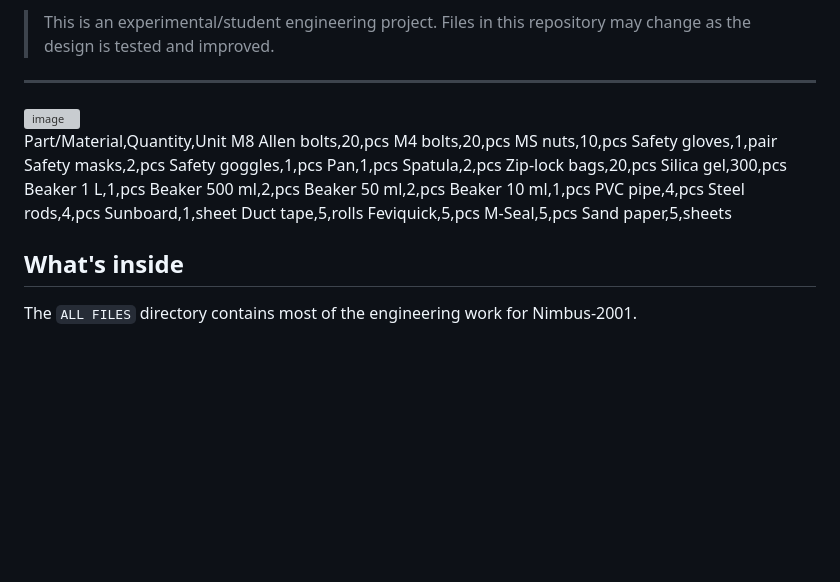
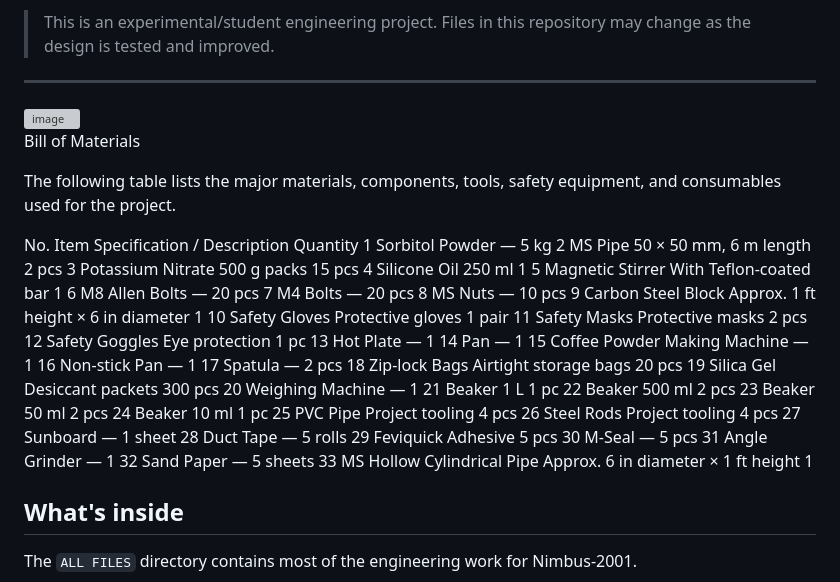
Before and after one commit to suryansh30866/Nimbus-2001, a Markdown page: README.md, the part around the change. Drawn GitHub-style; blank space fills up the shorter version; grey boxes are pictures that could not be loaded.

Commit message:
Revise Bill of Materials in README
Updated the Bill of Materials section with detailed specifications and quantities for project materials.

```diff
--- a/README.md
+++ b/README.md
@@ -9,28 +9,44 @@ This repository is basically the engineering archive of the project. I am keepin
 ---
 <img width="1076" height="592" alt="image" src="https://github.com/user-attachments/assets/4210fd41-88c0-408e-93a5-22cc37336762" />
 
-Part/Material,Quantity,Unit
-M8 Allen bolts,20,pcs
-M4 bolts,20,pcs
-MS nuts,10,pcs
-Safety gloves,1,pair
-Safety masks,2,pcs
-Safety goggles,1,pcs
-Pan,1,pcs
-Spatula,2,pcs
-Zip-lock bags,20,pcs
-Silica gel,300,pcs
-Beaker 1 L,1,pcs
-Beaker 500 ml,2,pcs
-Beaker 50 ml,2,pcs
-Beaker 10 ml,1,pcs
-PVC pipe,4,pcs
-Steel rods,4,pcs
-Sunboard,1,sheet
-Duct tape,5,rolls
-Feviquick,5,pcs
-M-Seal,5,pcs
-Sand paper,5,sheets
+Bill of Materials
+
+The following table lists the major materials, components, tools, safety equipment, and consumables used for the project.
+
+No.	Item	Specification / Description	Quantity
+1	Sorbitol Powder	—	5 kg
+2	MS Pipe	50 × 50 mm, 6 m length	2 pcs
+3	Potassium Nitrate	500 g packs	15 pcs
+4	Silicone Oil	250 ml	1
+5	Magnetic Stirrer	With Teflon-coated bar	1
+6	M8 Allen Bolts	—	20 pcs
+7	M4 Bolts	—	20 pcs
+8	MS Nuts	—	10 pcs
+9	Carbon Steel Block	Approx. 1 ft height × 6 in diameter	1
+10	Safety Gloves	Protective gloves	1 pair
+11	Safety Masks	Protective masks	2 pcs
+12	Safety Goggles	Eye protection	1 pc
+13	Hot Plate	—	1
+14	Pan	—	1
+15	Coffee Powder Making Machine	—	1
+16	Non-stick Pan	—	1
+17	Spatula	—	2 pcs
+18	Zip-lock Bags	Airtight storage bags	20 pcs
+19	Silica Gel	Desiccant packets	300 pcs
+20	Weighing Machine	—	1
+21	Beaker	1 L	1 pc
+22	Beaker	500 ml	2 pcs
+23	Beaker	50 ml	2 pcs
+24	Beaker	10 ml	1 pc
+25	PVC Pipe	Project tooling	4 pcs
+26	Steel Rods	Project tooling	4 pcs
+27	Sunboard	—	1 sheet
+28	Duct Tape	—	5 rolls
+29	Feviquick	Adhesive	5 pcs
+30	M-Seal	—	5 pcs
+31	Angle Grinder	—	1
+32	Sand Paper	—	5 sheets
+33	MS Hollow Cylindrical Pipe	Approx. 6 in diameter × 1 ft height	1
 
 ## What's inside
 
```
